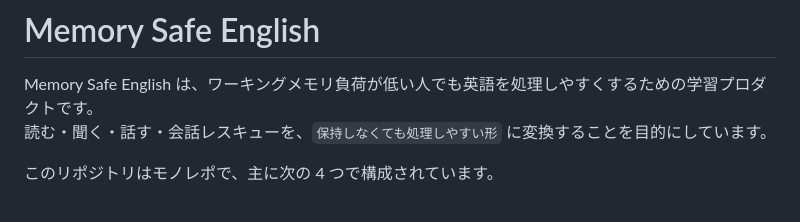
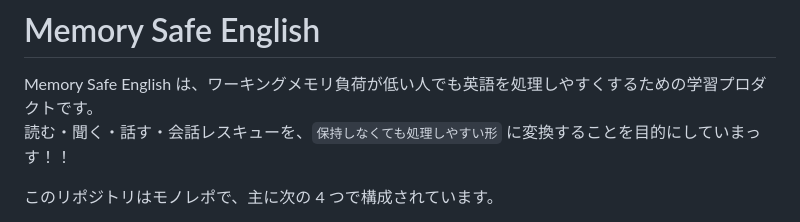
Before and after one commit to furukawa1020/Memory-Safe-English-App, a Markdown page: README.md, the part around the change. Rendered like a GitHub page.

```diff
--- a/README.md
+++ b/README.md
@@ -1,7 +1,7 @@
 # Memory Safe English
 
 Memory Safe English は、ワーキングメモリ負荷が低い人でも英語を処理しやすくするための学習プロダクトです。
-読む・聞く・話す・会話レスキューを、`保持しなくても処理しやすい形` に変換することを目的にしています。
+読む・聞く・話す・会話レスキューを、`保持しなくても処理しやすい形` に変換することを目的にしていまっす！！
 
 このリポジトリはモノレポで、主に次の 4 つで構成されています。
 
```
